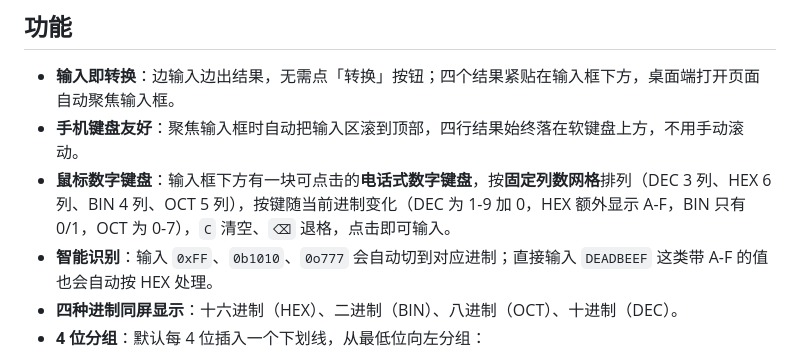
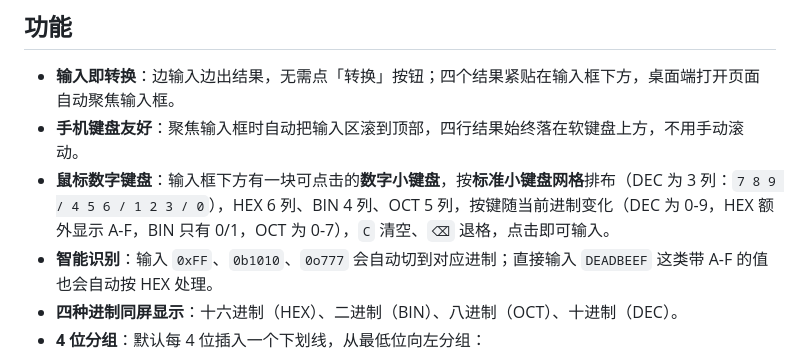
Before and after one commit to Hana-ame/base-converter, a Markdown page: README.md, the part around the change. Drawn GitHub-style.

```diff
--- a/README.md
+++ b/README.md
@@ -10,7 +10,7 @@ HEX / BIN / OCT / DEC 四种进制实时互转，支持每 4 位自动插入 `_`
 
 - **输入即转换**：边输入边出结果，无需点「转换」按钮；四个结果紧贴在输入框下方，桌面端打开页面自动聚焦输入框。
 - **手机键盘友好**：聚焦输入框时自动把输入区滚到顶部，四行结果始终落在软键盘上方，不用手动滚动。
-- **鼠标数字键盘**：输入框下方有一块可点击的**电话式数字键盘**，按**固定列数网格**排列（DEC 3 列、HEX 6 列、BIN 4 列、OCT 5 列），按键随当前进制变化（DEC 为 1-9 加 0，HEX 额外显示 A-F，BIN 只有 0/1，OCT 为 0-7），`C` 清空、`⌫` 退格，点击即可输入。
+- **鼠标数字键盘**：输入框下方有一块可点击的**数字小键盘**，按**标准小键盘网格**排布（DEC 为 3 列：`7 8 9 / 4 5 6 / 1 2 3 / 0`），HEX 6 列、BIN 4 列、OCT 5 列，按键随当前进制变化（DEC 为 0-9，HEX 额外显示 A-F，BIN 只有 0/1，OCT 为 0-7），`C` 清空、`⌫` 退格，点击即可输入。
 - **智能识别**：输入 `0xFF`、`0b1010`、`0o777` 会自动切到对应进制；直接输入 `DEADBEEF` 这类带 A-F 的值也会自动按 HEX 处理。
 - **四种进制同屏显示**：十六进制（HEX）、二进制（BIN）、八进制（OCT）、十进制（DEC）。
 - **4 位分组**：默认每 4 位插入一个下划线，从最低位向左分组：
```
Also changed, not shown: preview.png, 2 other files.
